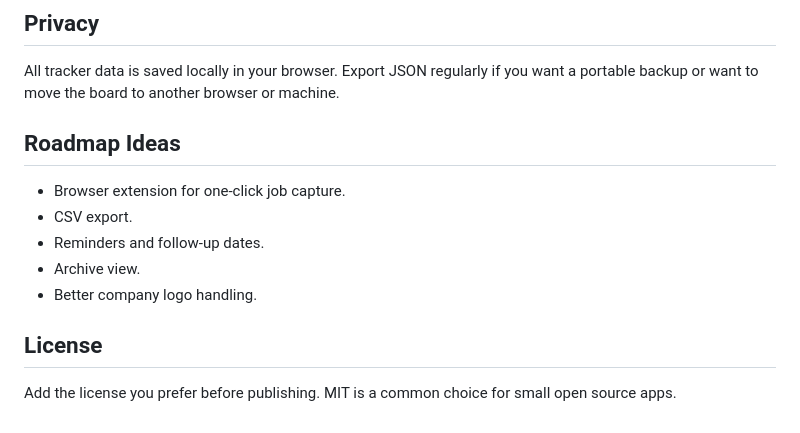
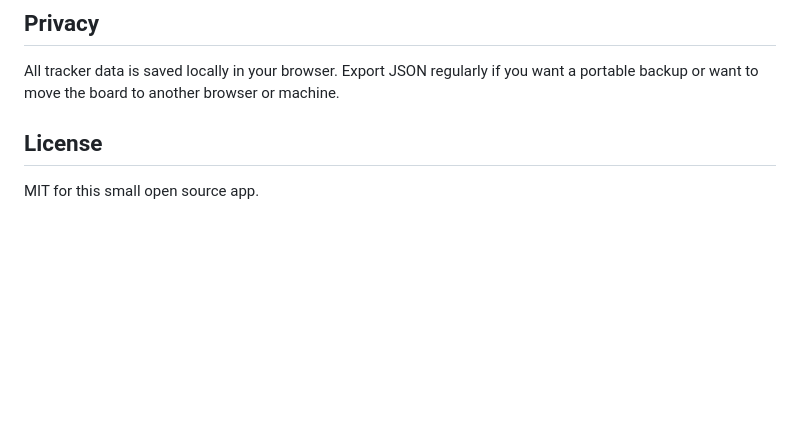
Before and after one commit to Danielovinger/HireLevel, a Markdown page: README.md, the part around the change. Rendered like a GitHub page; blank space fills up the shorter version.

Commit message:
Update README to clarify license

```diff
--- a/README.md
+++ b/README.md
@@ -119,14 +119,7 @@ After pulling updates, click the extension reload button in `chrome://extensions
 
 All tracker data is saved locally in your browser. Export JSON regularly if you want a portable backup or want to move the board to another browser or machine.
 
-## Roadmap Ideas
-
-- Browser extension for one-click job capture.
-- CSV export.
-- Reminders and follow-up dates.
-- Archive view.
-- Better company logo handling.
 
 ## License
 
-Add the license you prefer before publishing. MIT is a common choice for small open source apps.
+MIT for this small open source app.
```
